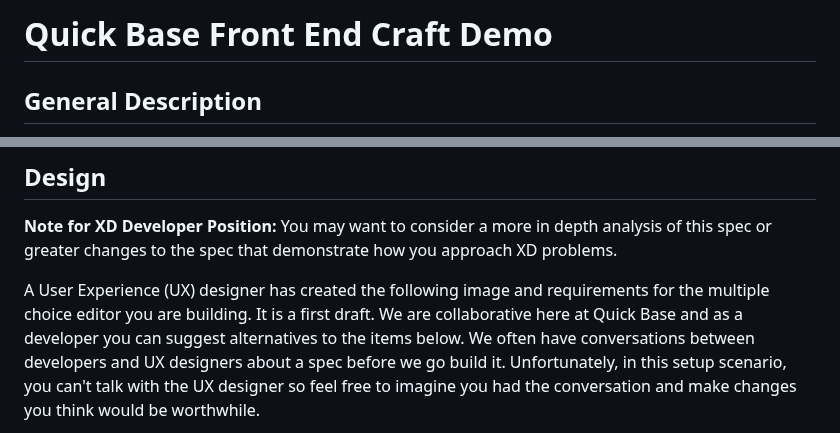
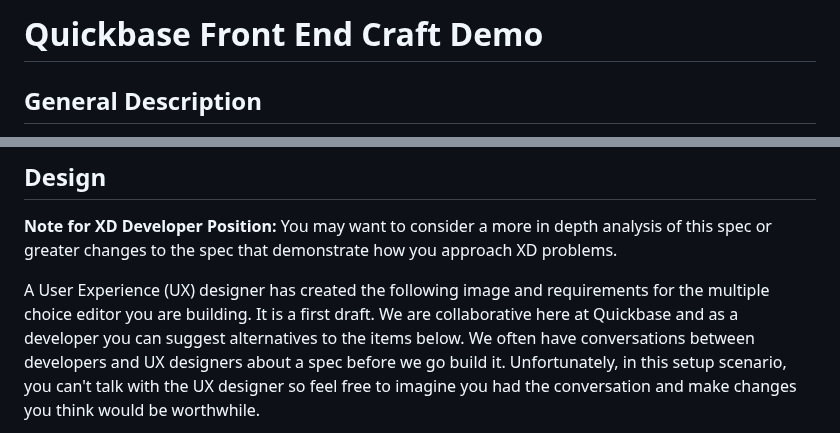
Before and after one commit to QuickBase/interview-demos, a Markdown page: ui/README.md, 2 parts joined by grey strips. GitHub-like rendering.

Commit message:
Update README.md (#51)
Changing Quick Base to Quickbase

```diff
--- a/ui/README.md
+++ b/ui/README.md
@@ -1,4 +1,4 @@
-# Quick Base Front End Craft Demo
+# Quickbase Front End Craft Demo
 
 ## General Description
 
@@ -60,7 +60,7 @@ approach XD problems.
 
 A User Experience (UX) designer has created the following image and requirements
 for the multiple choice editor you are building. It is a first draft. We are
-collaborative here at Quick Base and as a developer you can suggest alternatives
+collaborative here at Quickbase and as a developer you can suggest alternatives
 to the items below. We often have conversations between developers and UX
 designers about a spec before we go build it. Unfortunately, in this setup
 scenario, you can't talk with the UX designer so feel free to imagine you had
```
